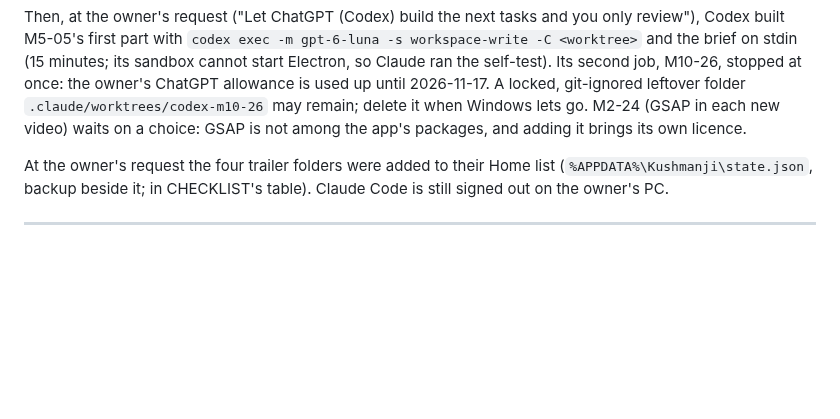
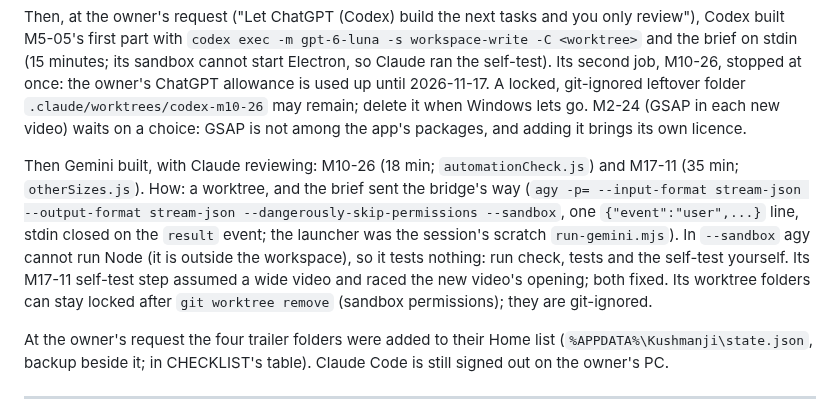
Before and after one commit to webziko/kushmanji, a Markdown page: docs/HANDOFF.md, the part around the change. Rendered like a GitHub page; blank space fills up the shorter version.

Commit message:
docs: what ChatGPT and Gemini built today, and how to build with Gemini
Co-Authored-By: Claude Opus 5.5 <noreply@anthropic.com>

```diff
--- a/docs/HANDOFF.md
+++ b/docs/HANDOFF.md
@@ -33,6 +33,14 @@ its sandbox cannot start Electron, so Claude ran the self-test). Its second job,
 owner's ChatGPT allowance is used up until 2026-11-17. A locked, git-ignored leftover folder
 `.claude/worktrees/codex-m10-26` may remain; delete it when Windows lets go. M2-24 (GSAP in each new video) waits
 on a choice: GSAP is not among the app's packages, and adding it brings its own licence.
+
+Then Gemini built, with Claude reviewing: M10-26 (18 min; `automationCheck.js`) and M17-11 (35 min;
+`otherSizes.js`). How: a worktree, and the brief sent the bridge's way (`agy -p= --input-format stream-json
+--output-format stream-json --dangerously-skip-permissions --sandbox`, one `{"event":"user",...}` line, stdin
+closed on the `result` event; the launcher was the session's scratch `run-gemini.mjs`). In `--sandbox` agy cannot
+run Node (it is outside the workspace), so it tests nothing: run check, tests and the self-test yourself. Its
+M17-11 self-test step assumed a wide video and raced the new video's opening; both fixed. Its worktree folders
+can stay locked after `git worktree remove` (sandbox permissions); they are git-ignored.
 
 At the owner's request the four trailer folders were added to their Home list (`%APPDATA%\Kushmanji\state.json`,
 backup beside it; in CHECKLIST's table). Claude Code is still signed out on the owner's PC.
```
Also changed, not shown: CHECKLIST.md (+7 -0 lines).
